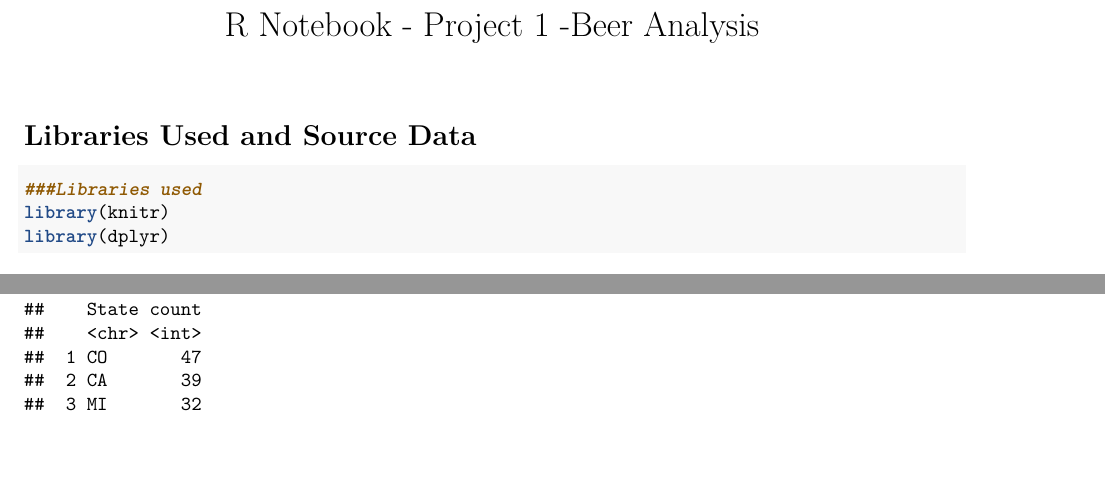
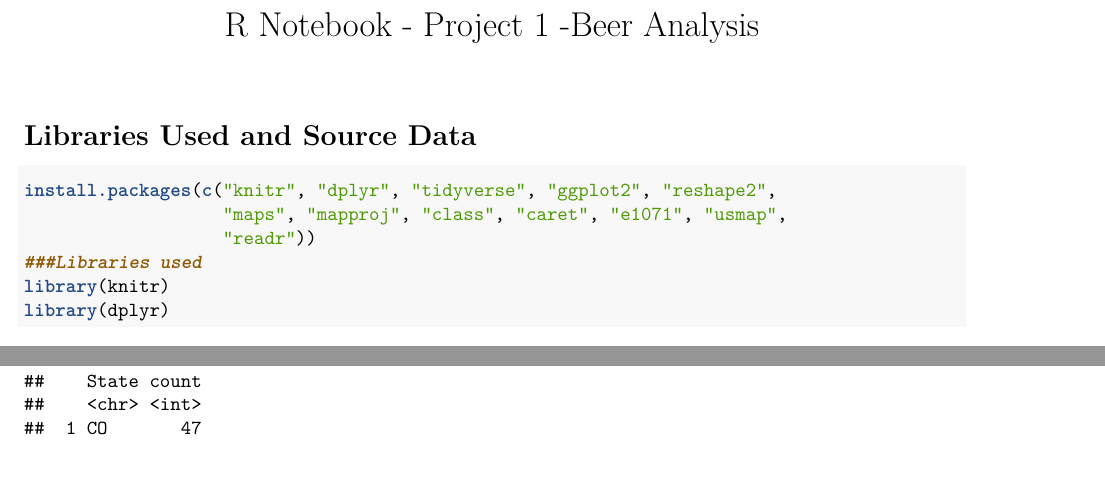
Before and after one commit to ddawkinsSMU/BreweryProject, an R Markdown document (Project 1.Rmd): two parts of pages 1 and 2 of 17, joined at a grey line, cut so that both start at the same text. Rendered offline with R 4.5, knitr and Pandoc, then LaTeX, with nearby package versions; some code elsewhere in the file could not run offline.

Commit message:
Added line to install needed packages

````diff
--- a/Project 1.Rmd
+++ b/Project 1.Rmd
@@ -7,6 +7,10 @@ output:
 
 # Libraries Used and Source Data
 ```{r Libraries and Source Data}
+
+install.packages(c("knitr", "dplyr", "tidyverse", "ggplot2", "reshape2",
+                   "maps", "mapproj", "class", "caret", "e1071", "usmap",
+                   "readr"))
 ###Libraries used
 library(knitr)
 library(dplyr)
````
